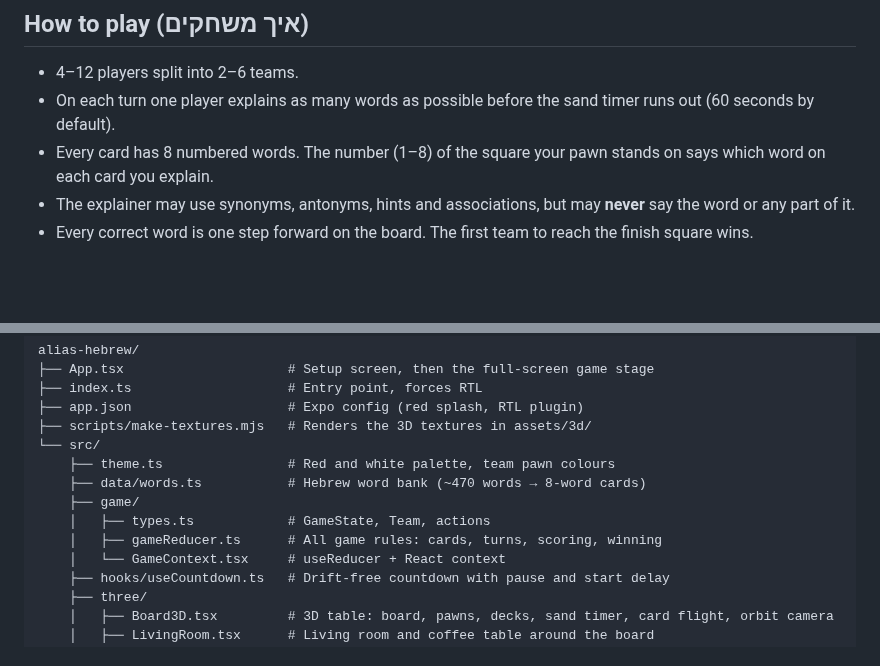
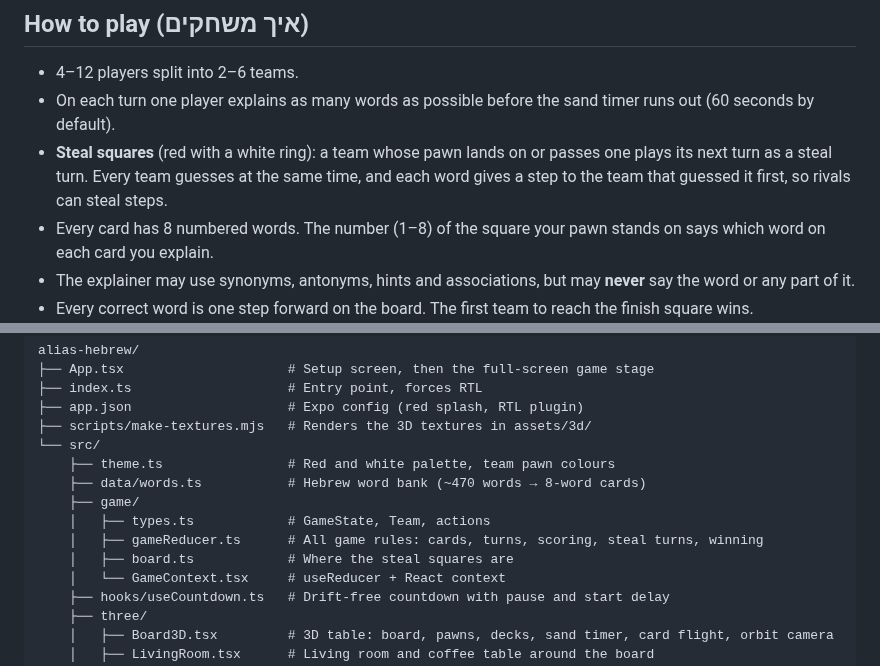
Before and after one commit to SagieHershko/alias-hebrew, a Markdown page: README.md, 2 parts joined by grey strips. Rendered like a GitHub page; blank space fills up the shorter version.

```diff
--- a/README.md
+++ b/README.md
@@ -15,6 +15,7 @@ A digital, Hebrew-only, right-to-left version of the family word game **אליא
 
 - 4–12 players split into 2–6 teams.
 - On each turn one player explains as many words as possible before the sand timer runs out (60 seconds by default).
+- **Steal squares** (red with a white ring): a team whose pawn lands on or passes one plays its next turn as a steal turn. Every team guesses at the same time, and each word gives a step to the team that guessed it first, so rivals can steal steps.
 - Every card has 8 numbered words. The number (1–8) of the square your pawn stands on says which word on each card you explain.
 - The explainer may use synonyms, antonyms, hints and associations, but may **never** say the word or any part of it.
 - Every correct word is one step forward on the board. The first team to reach the finish square wins.
@@ -83,7 +84,8 @@ alias-hebrew/
     ├── data/words.ts           # Hebrew word bank (~470 words → 8-word cards)
     ├── game/
     │   ├── types.ts            # GameState, Team, actions
-    │   ├── gameReducer.ts      # All game rules: cards, turns, scoring, winning
+    │   ├── gameReducer.ts      # All game rules: cards, turns, scoring, steal turns, winning
+    │   ├── board.ts            # Where the steal squares are
     │   └── GameContext.tsx     # useReducer + React context
     ├── hooks/useCountdown.ts   # Drift-free countdown with pause and start delay
     ├── three/
```
Also changed, not shown: assets/3d/discs.png, docs/screenshots/9-steal-turn.png (added), 9 other files.
